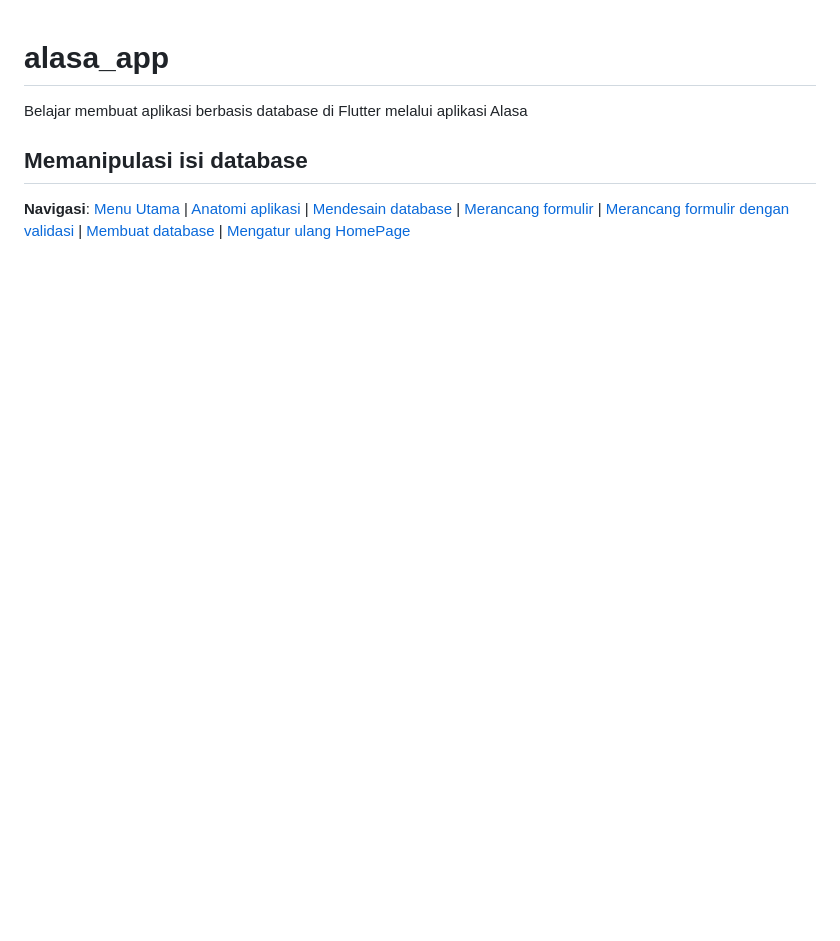
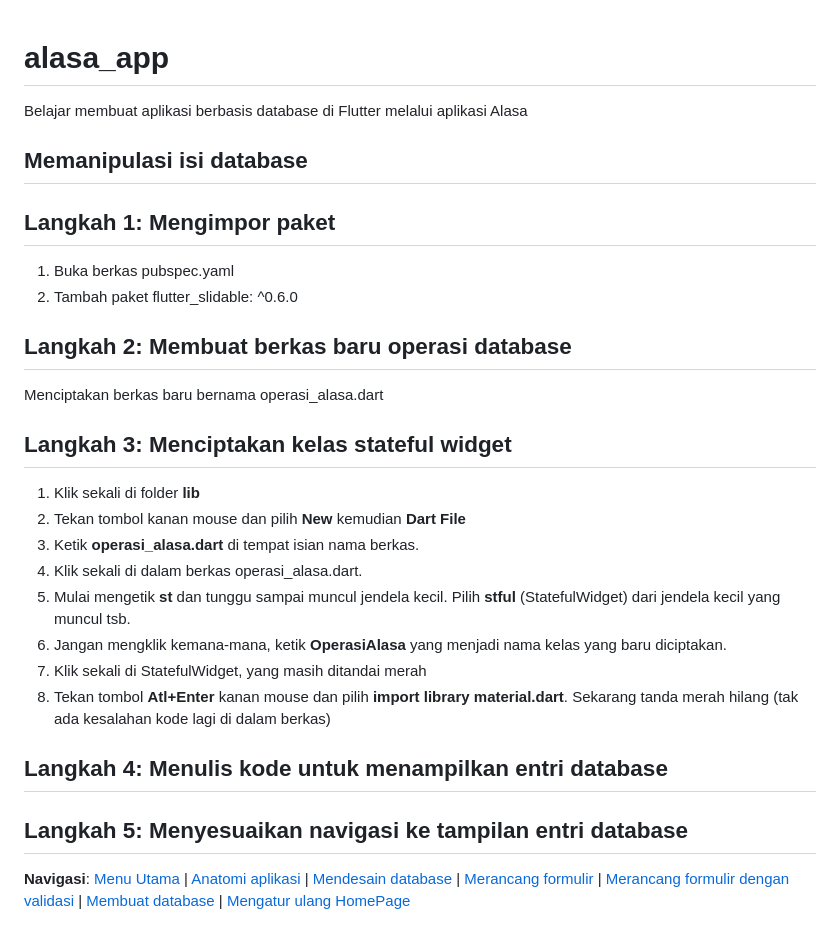
Before and after one commit to sslaia/belajar_flutter, a Markdown page: alasa_app/7_manipulasi_database.md, the part around the change. Drawn GitHub-style; blank space fills up the shorter version.

```diff
--- a/alasa_app/7_manipulasi_database.md
+++ b/alasa_app/7_manipulasi_database.md
@@ -5,7 +5,31 @@ Belajar membuat aplikasi berbasis database di Flutter melalui aplikasi Alasa
 
 ## Memanipulasi isi database
 
+## Langkah 1: Mengimpor paket
 
+1. Buka berkas pubspec.yaml
+2. Tambah paket flutter_slidable: ^0.6.0
+
+## Langkah 2: Membuat berkas baru operasi database
+
+Menciptakan berkas baru bernama operasi_alasa.dart
+
+## Langkah 3: Menciptakan kelas stateful widget
+
+1. Klik sekali di folder **lib**
+2. Tekan tombol kanan mouse dan pilih **New** kemudian **Dart File**
+3. Ketik **operasi_alasa.dart** di tempat isian nama berkas.
+4. Klik sekali di dalam berkas operasi_alasa.dart.
+5. Mulai mengetik **st** dan tunggu sampai muncul jendela kecil. Pilih **stful** (StatefulWidget) dari jendela kecil yang muncul tsb.
+6. Jangan mengklik kemana-mana, ketik **OperasiAlasa** yang menjadi nama kelas yang baru diciptakan.
+7. Klik sekali di StatefulWidget, yang masih ditandai merah
+8. Tekan tombol **Atl+Enter** kanan mouse dan pilih **import library material.dart**. Sekarang tanda merah hilang (tak ada kesalahan kode lagi di dalam berkas)
+
+
+## Langkah 4: Menulis kode untuk menampilkan entri database
+
+
+## Langkah 5: Menyesuaikan navigasi ke tampilan entri database
 
 
 
```
Also changed, not shown: github/README.md (added, +40 -0 lines), github/flutter_git1.png (added), github/flutter_git2.png (added), github/flutter_git3.png (added).
